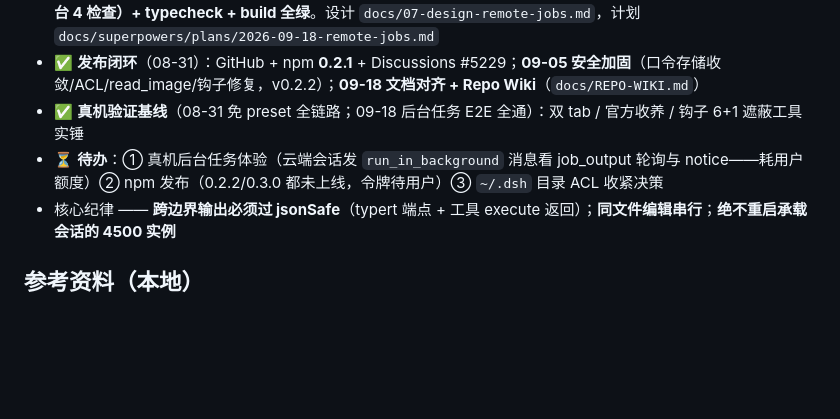
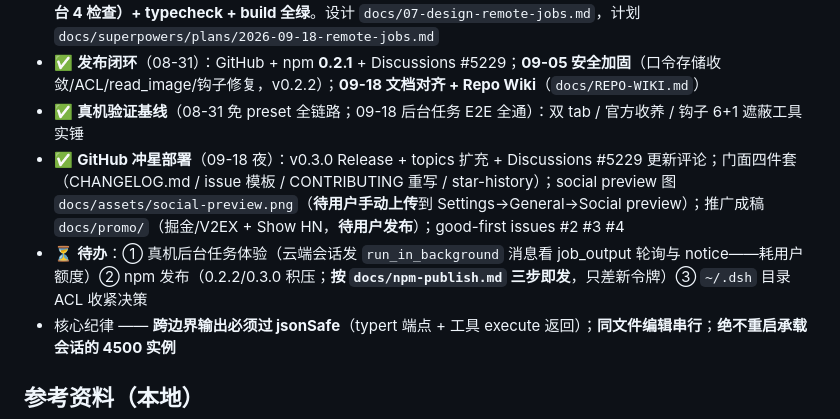
Before and after one commit to harryopo/dsh-cloud-workspaces, a Markdown page: AGENTS.md, the part around the change. GitHub-like rendering; blank space fills up the shorter version.

Commit message:
docs: AGENTS.md status — star-deployment record + npm publish pointer

```diff
--- a/AGENTS.md
+++ b/AGENTS.md
@@ -102,7 +102,8 @@ powershell -ExecutionPolicy Bypass -File .\scripts\start-dsh-web.ps1
 - ✅ **远程后台任务**（v0.3.0）：遮蔽 `bash` 与 `ssh_exec` 获得 `run_in_background` → 官方 `ctx.jobs` 生产者（kind=`ssh`，`src/job-runner.ts`：常驻通道 wrapper + dd 增量读远端日志 + 杀进程组 TERM→KILL）。`job_output/job_list/job_kill`、完成通知、jobs UI 全部白拿官方实现。**120/120 单测 + E2E 29/29（新增后台 4 检查）+ typecheck + build 全绿**。设计 `docs/07-design-remote-jobs.md`，计划 `docs/superpowers/plans/2026-09-18-remote-jobs.md`
 - ✅ **发布闭环**（08-31）：GitHub + npm **0.2.1** + Discussions #5229；**09-05 安全加固**（口令存储收敛/ACL/read_image/钩子修复，v0.2.2）；**09-18 文档对齐 + Repo Wiki**（`docs/REPO-WIKI.md`）
 - ✅ **真机验证基线**（08-31 免 preset 全链路；09-18 后台任务 E2E 全通）：双 tab / 官方收养 / 钩子 6+1 遮蔽工具实锤
-- ⏳ **待办**：① 真机后台任务体验（云端会话发 `run_in_background` 消息看 job_output 轮询与 notice——耗用户额度）② npm 发布（0.2.2/0.3.0 都未上线，令牌待用户）③ `~/.dsh` 目录 ACL 收紧决策
+- ✅ **GitHub 冲星部署**（09-18 夜）：v0.3.0 Release + topics 扩充 + Discussions #5229 更新评论；门面四件套（CHANGELOG.md / issue 模板 / CONTRIBUTING 重写 / star-history）；social preview 图 `docs/assets/social-preview.png`（**待用户手动上传**到 Settings→General→Social preview）；推广成稿 `docs/promo/`（掘金/V2EX + Show HN，**待用户发布**）；good-first issues #2 #3 #4
+- ⏳ **待办**：① 真机后台任务体验（云端会话发 `run_in_background` 消息看 job_output 轮询与 notice——耗用户额度）② npm 发布（0.2.2/0.3.0 积压；**按 `docs/npm-publish.md` 三步即发**，只差新令牌）③ `~/.dsh` 目录 ACL 收紧决策
 - 核心纪律 —— **跨边界输出必须过 jsonSafe**（typert 端点 + 工具 execute 返回）；**同文件编辑串行**；**绝不重启承载会话的 4500 实例**
 
 ## 参考资料（本地）
```
